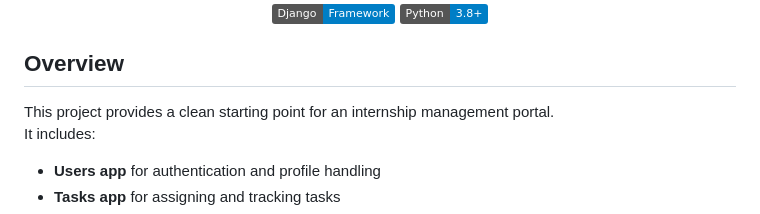
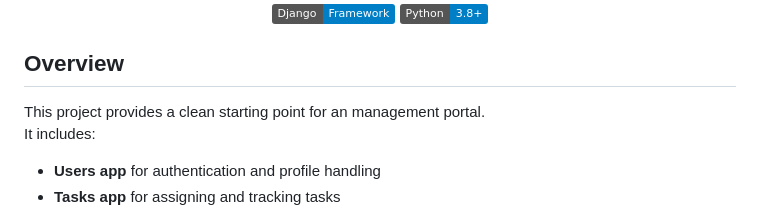
Before and after one commit to Sankalp55/internship-project, a Markdown page: readme.md, the part around the change. GitHub-like rendering; badges without logos.

```diff
--- a/readme.md
+++ b/readme.md
@@ -10,7 +10,7 @@ A Django web application for internship with simple user, task, and notification
 
 ## Overview
 
-This project provides a clean starting point for an internship management portal.
+This project provides a clean starting point for an management portal.
 It includes:
 
 - **Users app** for authentication and profile handling
```
